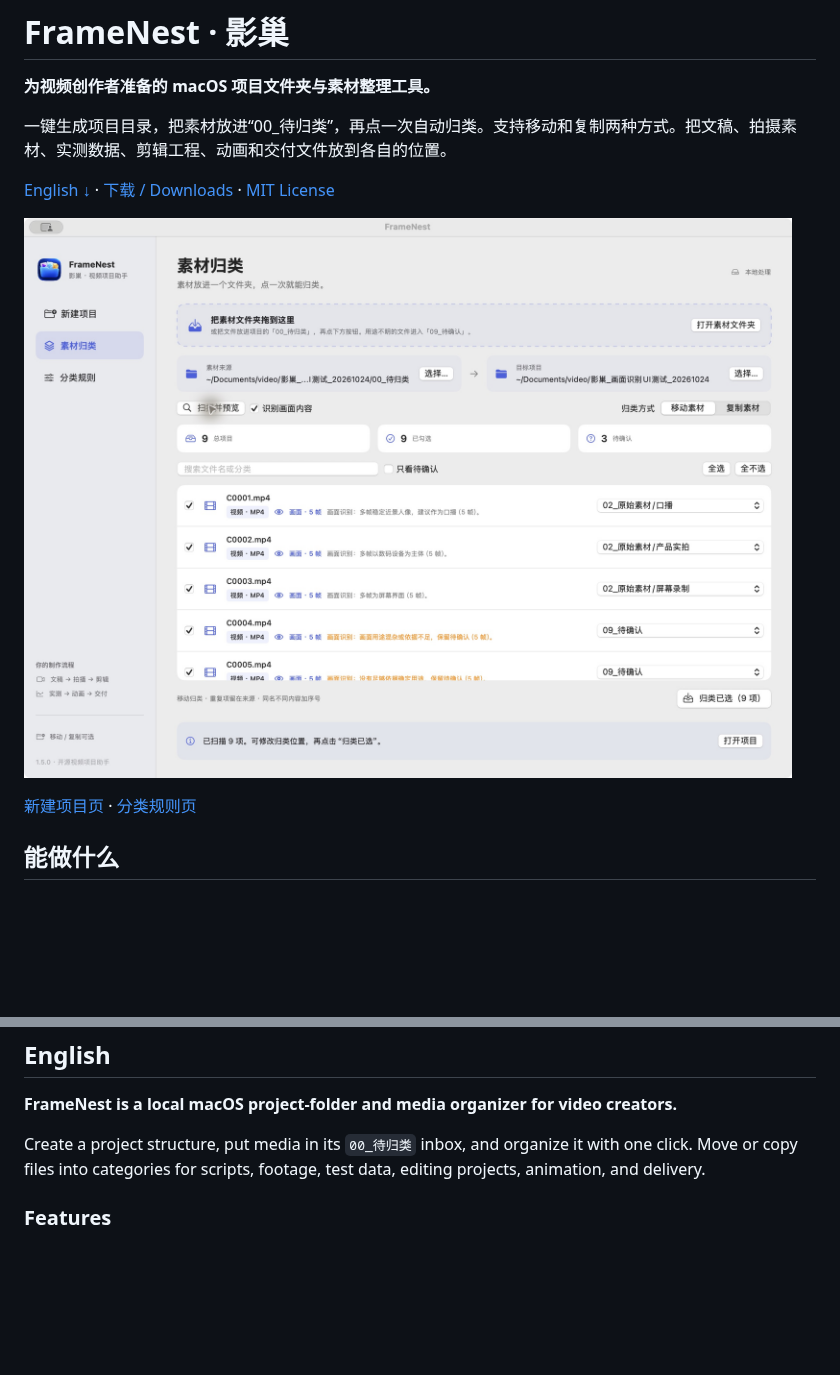
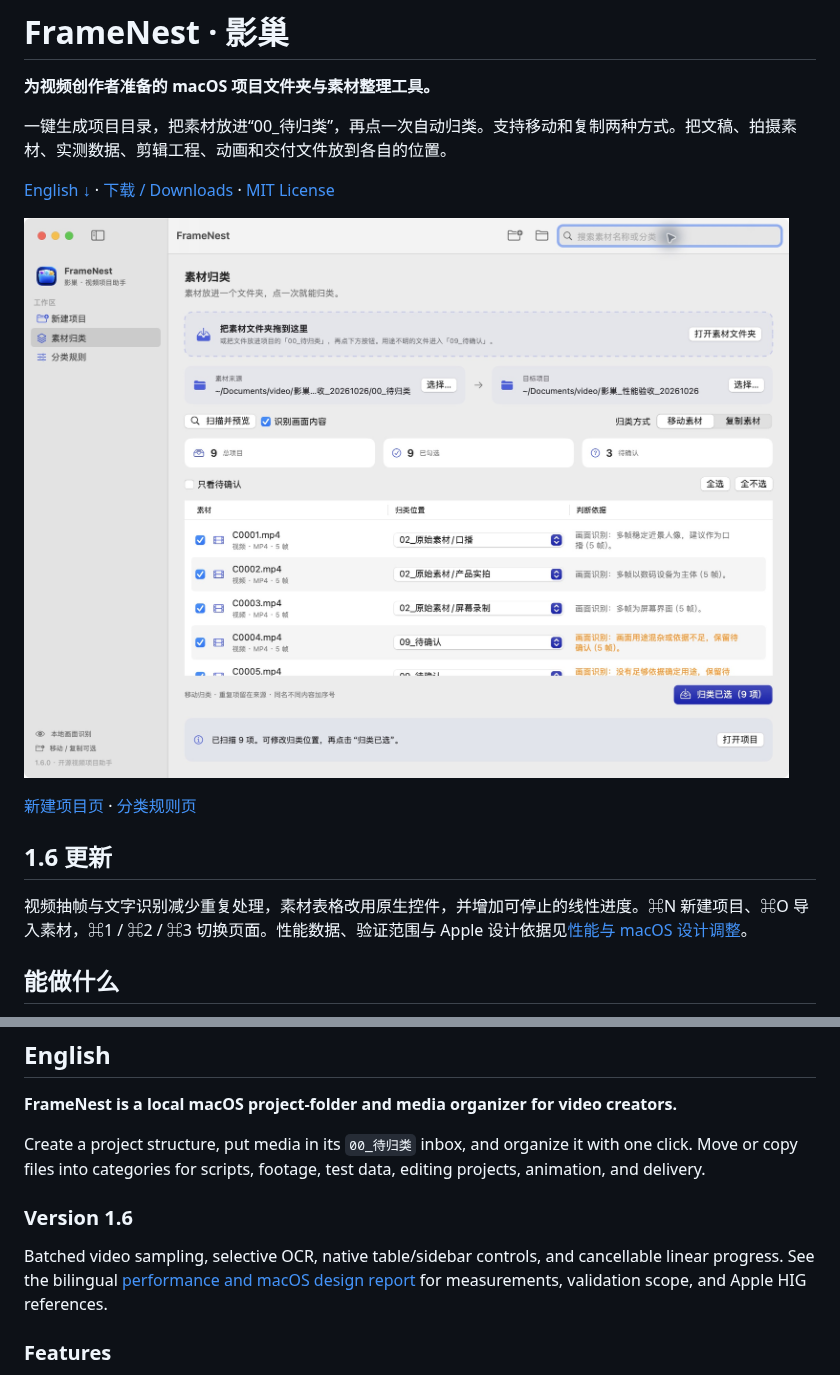
Before and after one commit to weixunkkkkk/framenest, a Markdown page: README.md, 2 parts joined by grey strips. Drawn GitHub-style; pictures changed too: docs/screenshots/organize-1.6.jpg (added); blank space fills up the shorter version.

```diff
--- a/README.md
+++ b/README.md
@@ -10,9 +10,13 @@
 
 [English ↓](#english) · [下载 / Downloads](https://github.com/weixunkkkkk/framenest/releases) · [MIT License](LICENSE)
 
-![FrameNest 一键归类实际界面](docs/screenshots/organize-1.5.png)
+![FrameNest 一键归类实际界面](docs/screenshots/organize-1.6.jpg)
 
-[新建项目页](docs/screenshots/new-project-1.5.png) · [分类规则页](docs/screenshots/rules-1.5.png)
+[新建项目页](docs/screenshots/new-project-1.6.jpg) · [分类规则页](docs/screenshots/rules-1.6.jpg)
+
+## 1.6 更新
+
+视频抽帧与文字识别减少重复处理，素材表格改用原生控件，并增加可停止的线性进度。⌘N 新建项目、⌘O 导入素材，⌘1 / ⌘2 / ⌘3 切换页面。性能数据、验证范围与 Apple 设计依据见[性能与 macOS 设计调整](docs/performance-and-design.md)。
 
 ## 能做什么
 
@@ -131,6 +135,10 @@ Python 3 仅用于 MCP 开发测试；运行应用和 MCP 不依赖 Python。核
 
 Create a project structure, put media in its `00_待归类` inbox, and organize it with one click. Move or copy files into categories for scripts, footage, test data, editing projects, animation, and delivery.
 
+### Version 1.6
+
+Batched video sampling, selective OCR, native table/sidebar controls, and cancellable linear progress. See the bilingual [performance and macOS design report](docs/performance-and-design.md) for measurements, validation scope, and Apple HIG references.
+
 ### Features
 
 - **Create projects in one step:** configure the project name, date suffix, destination, and folder template.
```
Also changed, not shown: docs/performance-and-design.md (added, +57 -0 lines), docs/screenshots/new-project-1.6.jpg (added), docs/screenshots/rules-1.6.jpg (added), 11 other files.
